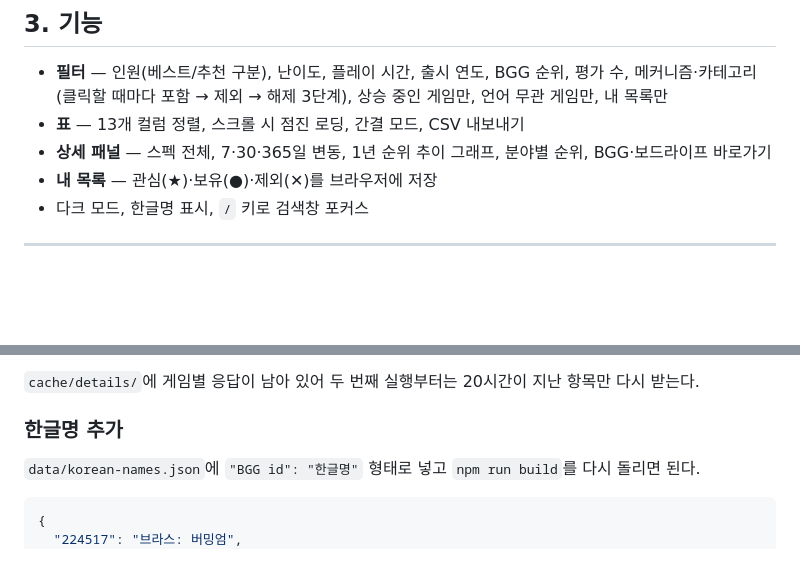
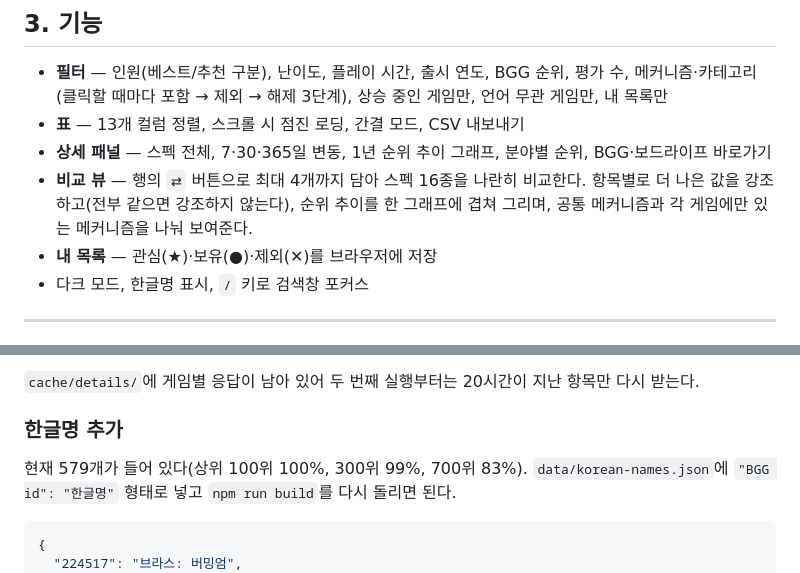
Before and after one commit to sungmin182/boardgame-ranking-lab, a Markdown page: README.md, 2 parts joined by grey strips. Rendered like a GitHub page; blank space fills up the shorter version.

Commit message:
README에 비교 뷰와 한글명 현황 반영
Co-Authored-By: Claude Opus 5 <noreply@anthropic.com>

````diff
--- a/README.md
+++ b/README.md
@@ -83,6 +83,9 @@ BGG의 순위와 베이즈 평점은 **하루 한 번** 재계산된다. 초 단
 - **표** — 13개 컬럼 정렬, 스크롤 시 점진 로딩, 간결 모드, CSV 내보내기
 - **상세 패널** — 스펙 전체, 7·30·365일 변동, 1년 순위 추이 그래프, 분야별 순위,
   BGG·보드라이프 바로가기
+- **비교 뷰** — 행의 `⇄` 버튼으로 최대 4개까지 담아 스펙 16종을 나란히 비교한다.
+  항목별로 더 나은 값을 강조하고(전부 같으면 강조하지 않는다), 순위 추이를 한 그래프에
+  겹쳐 그리며, 공통 메커니즘과 각 게임에만 있는 메커니즘을 나눠 보여준다.
 - **내 목록** — 관심(★)·보유(●)·제외(✕)를 브라우저에 저장
 - 다크 모드, 한글명 표시, `/` 키로 검색창 포커스
 
@@ -116,6 +119,7 @@ LIMIT=5000 npm run sync    # 상위 5000위까지
 
 ### 한글명 추가
 
+현재 579개가 들어 있다(상위 100위 100%, 300위 99%, 700위 83%).
 `data/korean-names.json`에 `"BGG id": "한글명"` 형태로 넣고 `npm run build`를 다시 돌리면 된다.
 
 ```json
````
